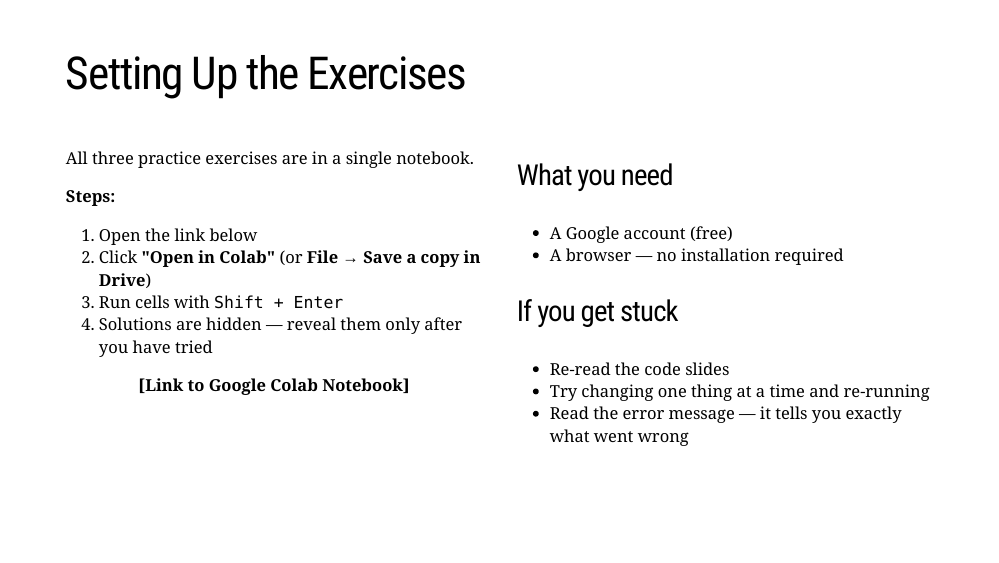
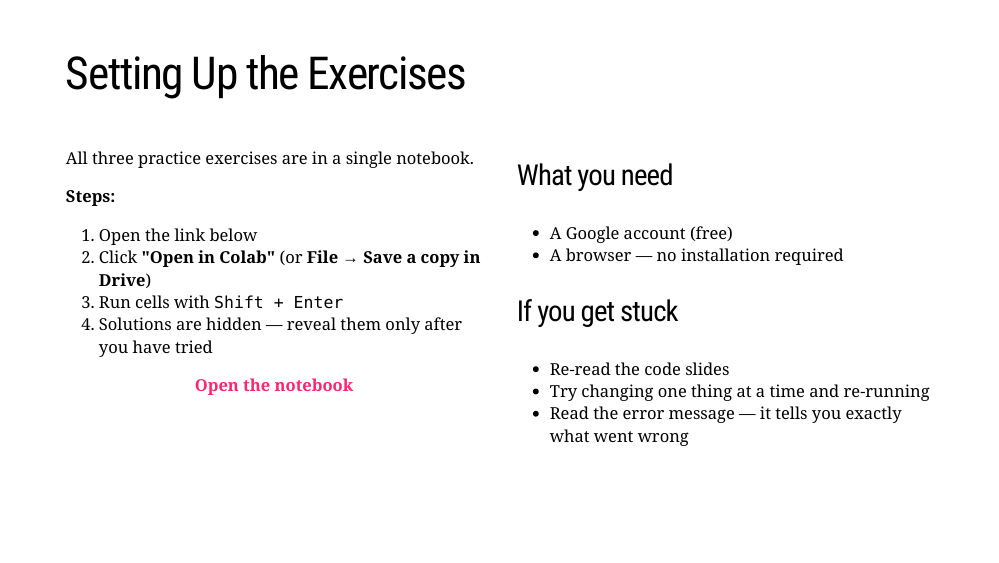
Before and after one commit to christianvedels/digi_comp, an R Markdown document (Slides.Rmd): page 18 of 38. Rendered offline with R 4.5, knitr and Pandoc, with nearby package versions; the slides are laid out offline by our stand-in for remark.js, each with all of its steps uncovered, in fonts that may differ from those the slides ask for, and without slide numbers, shadows or browser add-ons; some code elsewhere in the file could not run offline.

Commit message:
Update Slides.Rmd

```diff
--- a/Slides.Rmd
+++ b/Slides.Rmd
@@ -590,7 +590,7 @@
 4. Solutions are hidden — reveal them only after you have tried
 
 .center[
-**[Link to Google Colab Notebook]**
+**[Open the notebook](https://drive.google.com/file/d/1jPrruG6JJxPGGqXYFrSSQ9QJLYqwP5Qv/view?usp=sharing)**
 ]
 ]
 
```
